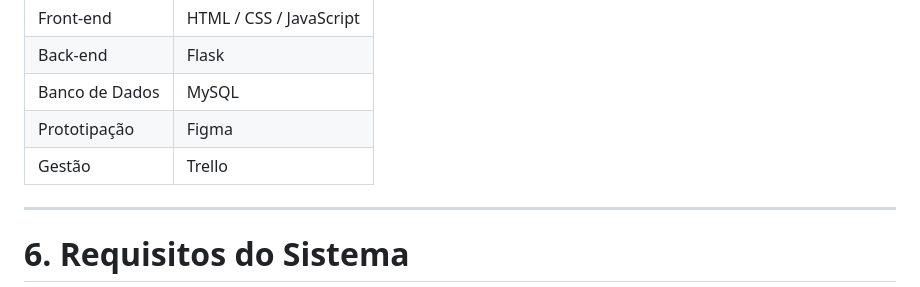
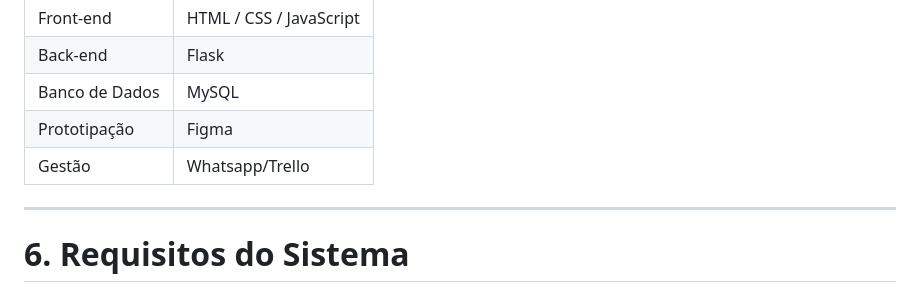
Before and after one commit to derickrodriguesmachado4-commits/projeto_rotinahabito, a Markdown page: README.md, the part around the change. Drawn GitHub-style.

Commit message:
Update management tool from Trello to Whatsapp/Trello

```diff
--- a/README.md
+++ b/README.md
@@ -55,7 +55,7 @@ Desenvolver um sistema web/mobile chamado Life Mind, capaz de auxiliar usuários
 | Back-end | Flask |
 | Banco de Dados | MySQL |
 | Prototipação | Figma |
-| Gestão | Trello |
+| Gestão | Whatsapp/Trello |
 
 ---
 
```
